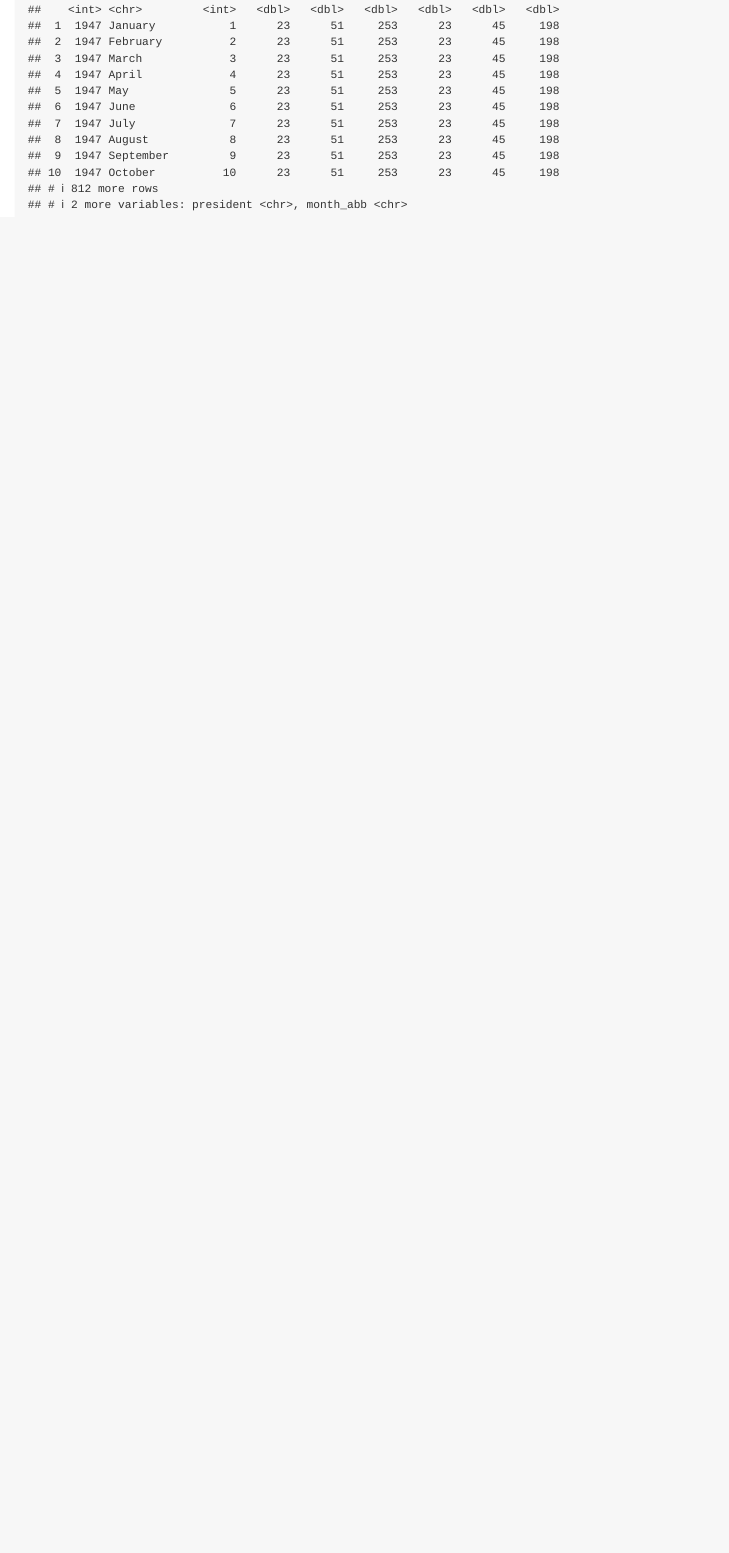
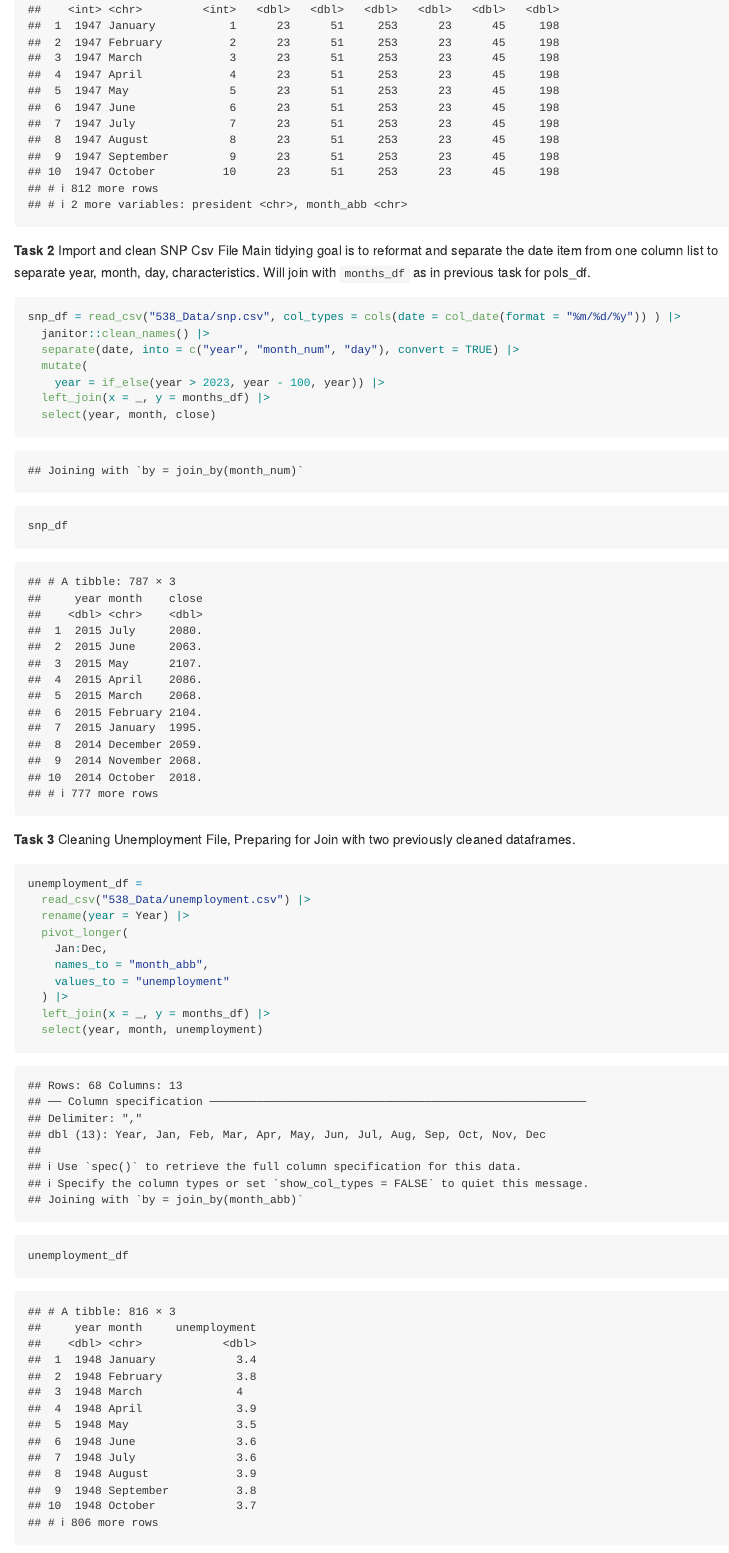
Before and after one commit to ZanderDJ77/p8105_hw2_agd2159, an R Markdown document (p8015_hw2_agd2159.Rmd): the page in a window 1100 px wide, from 1800 px down before the commit and from 1850 px down after it, so that both start at the same text. The pictures show the output file p8015_hw2_agd2159.md that the author committed with the source, drawn offline in the style of GitHub.

Commit message:
Problem 1 work doing tidying operations on snp and unemployment, separating date values and pivot_longer. Later joining all three dataframes into one central product called Df_538.

````diff
--- a/p8015_hw2_agd2159.Rmd
+++ b/p8015_hw2_agd2159.Rmd
@@ -41,3 +40,31 @@ pols_df = read_csv("538_Data/pols-month.csv") |>
 pols_df
 
 ```
+
+**Task 2** Import and clean SNP Csv File
+Main tidying goal is to reformat and separate the date item from one column list to separate year, month, day, characteristics. Will join with `months_df` as in previous task for pols_df.
+```{r}
+snp_df = read_csv("538_Data/snp.csv", col_types = cols(date = col_date(format = "%m/%d/%y")) ) |>
+  janitor::clean_names() |>
+  separate(date, into = c("year", "month_num", "day"), convert = TRUE) |>
+  mutate(
+    year = if_else(year > 2023, year - 100, year)) |>
+  left_join(x = _, y = months_df) |>
+  select(year, month, close)
+
+snp_df
+```
+
+**Task 3** Cleaning Unemployment File, Preparing for Join with two previously cleaned dataframes.
+```{r}
+unemployment_df =
+  read_csv("538_Data/unemployment.csv") |>
+  rename(year = Year) |>
+  pivot_longer(
+    Jan:Dec,
+    names_to = "month_abb",
+    values_to = "unemployment"
+  ) |>
+  left_join(x = _, y = months_df) |>
+  select(year, month, unemployment)
+unemployment_df
````
Also changed, not shown: p8015_hw2_agd2159.md, p8015_hw2_agd2159.Rmd (31 more changed lines).
